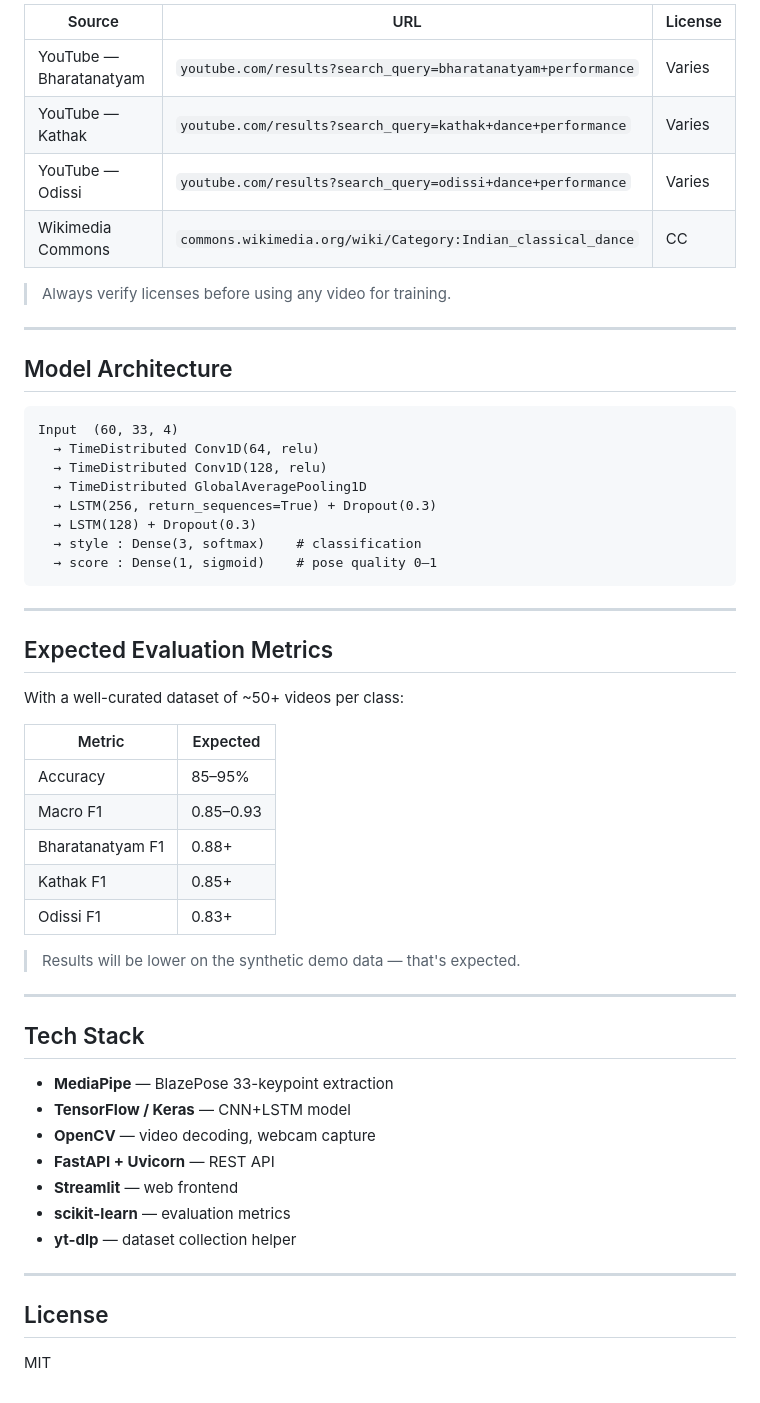
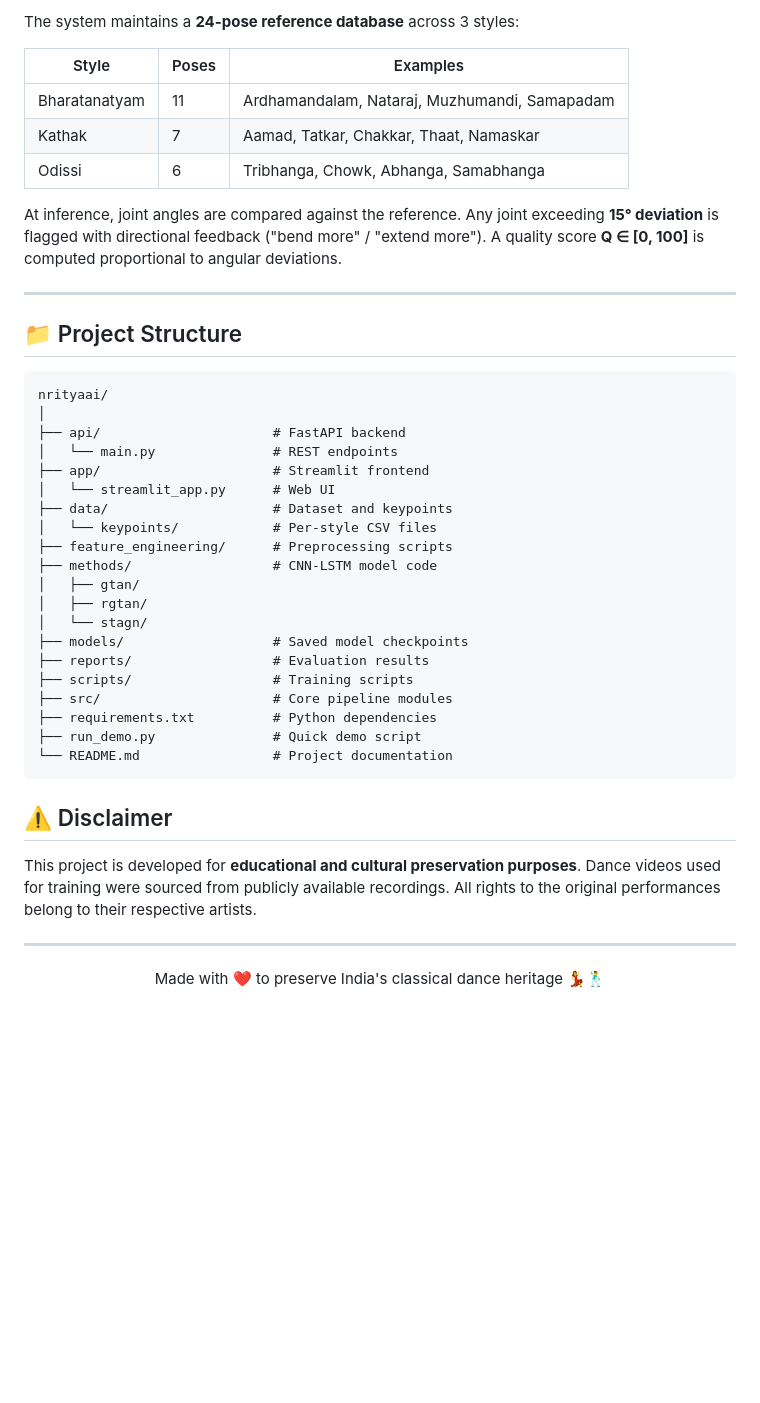
Before and after one commit to swaragingade/Indian-Classical-Dance-Style-Classification-and-Real-Time-Pose-Correction-System, a Markdown page: README.md, the part around one of its changes. Drawn GitHub-style; blank space fills up the shorter version.

````diff
--- a/README.md
+++ b/README.md
@@ -155,58 +197,45 @@ curl -X POST http://localhost:8000/analyze-frame \
 
-| Source | URL | License |
-|--------|-----|---------|
-| YouTube — Bharatanatyam | `youtube.com/results?search_query=bharatanatyam+performance` | Varies |
-| YouTube — Kathak | `youtube.com/results?search_query=kathak+dance+performance` | Varies |
-| YouTube — Odissi | `youtube.com/results?search_query=odissi+dance+performance` | Varies |
-| Wikimedia Commons | `commons.wikimedia.org/wiki/Category:Indian_classical_dance` | CC |
+The system maintains a **24-pose reference database** across 3 styles:
 
-> Always verify licenses before using any video for training.
+| Style | Poses | Examples |
+|-------|-------|---------|
+| Bharatanatyam | 11 | Ardhamandalam, Nataraj, Muzhumandi, Samapadam |
+| Kathak | 7 | Aamad, Tatkar, Chakkar, Thaat, Namaskar |
+| Odissi | 6 | Tribhanga, Chowk, Abhanga, Samabhanga |
+
+At inference, joint angles are compared against the reference. Any joint exceeding **15° deviation** is flagged with directional feedback ("bend more" / "extend more"). A quality score **Q ∈ [0, 100]** is computed proportional to angular deviations.
 
 ---
 
-## Model Architecture
+## 📁 Project Structure
 
 ```
-Input  (60, 33, 4)
-  → TimeDistributed Conv1D(64, relu)
-  → TimeDistributed Conv1D(128, relu)
-  → TimeDistributed GlobalAveragePooling1D
-  → LSTM(256, return_sequences=True) + Dropout(0.3)
-  → LSTM(128) + Dropout(0.3)
-  → style : Dense(3, softmax)    # classification
-  → score : Dense(1, sigmoid)    # pose quality 0–1
+nrityaai/
+│
+├── api/                      # FastAPI backend
+│   └── main.py               # REST endpoints
+├── app/                      # Streamlit frontend
+│   └── streamlit_app.py      # Web UI
+├── data/                     # Dataset and keypoints
+│   └── keypoints/            # Per-style CSV files
+├── feature_engineering/      # Preprocessing scripts
+├── methods/                  # CNN-LSTM model code
+│   ├── gtan/
+│   ├── rgtan/
+│   └── stagn/
+├── models/                   # Saved model checkpoints
+├── reports/                  # Evaluation results
+├── scripts/                  # Training scripts
+├── src/                      # Core pipeline modules
+├── requirements.txt          # Python dependencies
+├── run_demo.py               # Quick demo script
+└── README.md                 # Project documentation
 ```
+
+## ⚠️ Disclaimer
+
+This project is developed for **educational and cultural preservation purposes**. Dance videos used for training were sourced from publicly available recordings. All rights to the original performances belong to their respective artists.
 
 ---
 
-## Expected Evaluation Metrics
-
-With a well-curated dataset of ~50+ videos per class:
-
-| Metric | Expected |
-|--------|----------|
-| Accuracy | 85–95% |
-| Macro F1 | 0.85–0.93 |
-| Bharatanatyam F1 | 0.88+ |
-| Kathak F1 | 0.85+ |
-| Odissi F1 | 0.83+ |
-
-> Results will be lower on the synthetic demo data — that's expected.
-
----
-
-## Tech Stack
-
-- **MediaPipe** — BlazePose 33-keypoint extraction
-- **TensorFlow / Keras** — CNN+LSTM model
-- **OpenCV** — video decoding, webcam capture
-- **FastAPI + Uvicorn** — REST API
-- **Streamlit** — web frontend
-- **scikit-learn** — evaluation metrics
-- **yt-dlp** — dataset collection helper
-
----
-
-## License
-
-MIT
+<p align="center">Made with ❤️ to preserve India's classical dance heritage 💃🕺</p>
````
Also changed, not shown: other parts of README.md (+156 -114 lines).
